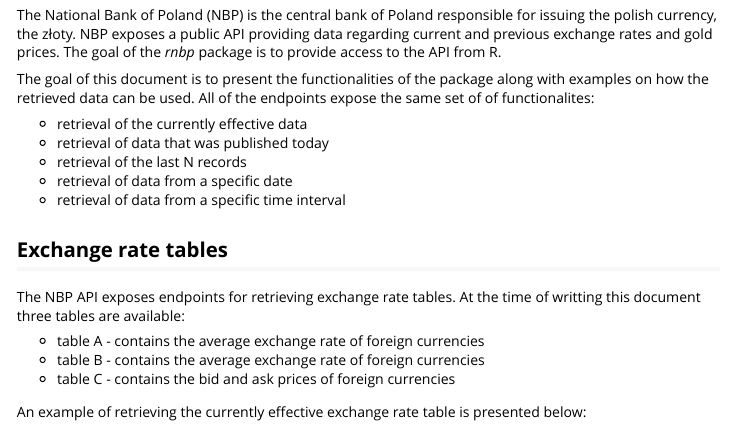
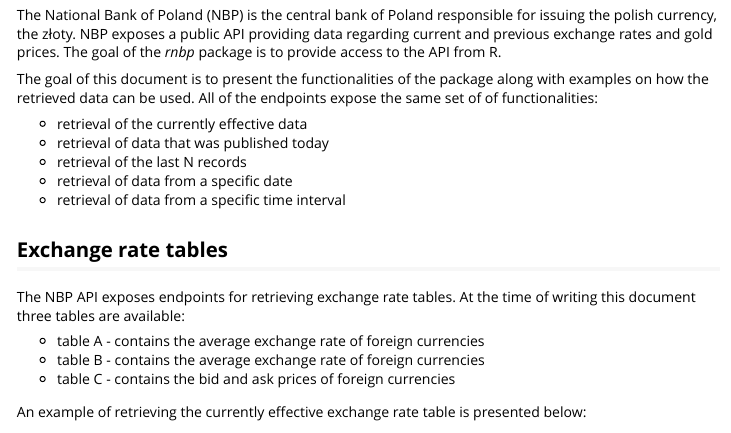
Before and after one commit to szymanskir/rnbp, an R Markdown document (vignettes/rnbp.Rmd): the page in a window 1100 px wide, from 130 px down. Rendered offline with R 4.5, knitr and Pandoc, with nearby package versions; some code elsewhere in the file could not run offline.

Commit message:
Fix spellcheck errors

```diff
--- a/vignettes/rnbp.Rmd
+++ b/vignettes/rnbp.Rmd
@@ -21,7 +21,7 @@
 ## Intro
 The National Bank of Poland (NBP) is the central bank of Poland responsible for issuing the polish currency, the złoty. NBP exposes a public API providing data regarding current and previous exchange rates and gold prices. The goal of the *rnbp* package is to provide access to the API from R.
 
-The goal of this document is to present the functionalities of the package along with examples on how the retrieved data can be used. All of the endpoints expose the same set of of functionalites:
+The goal of this document is to present the functionalities of the package along with examples on how the retrieved data can be used. All of the endpoints expose the same set of of functionalities:
 
 * retrieval of the currently effective data
 * retrieval of data that was published today
@@ -30,7 +30,7 @@
 * retrieval of data from a specific time interval
 
 ## Exchange rate tables
-The NBP API exposes endpoints for retrieving exchange rate tables. At the time of writting this document three tables are available:
+The NBP API exposes endpoints for retrieving exchange rate tables. At the time of writing this document three tables are available:
 
 * table A - contains the average exchange rate of foreign currencies
 * table B - contains the average exchange rate of foreign currencies
```
Also changed, not shown: R/endpoint_goldprice.R (+4 -4 lines), R/endpoint_rates.R (+4 -4 lines), R/endpoint_tables.R (+4 -4 lines), 13 other files.
